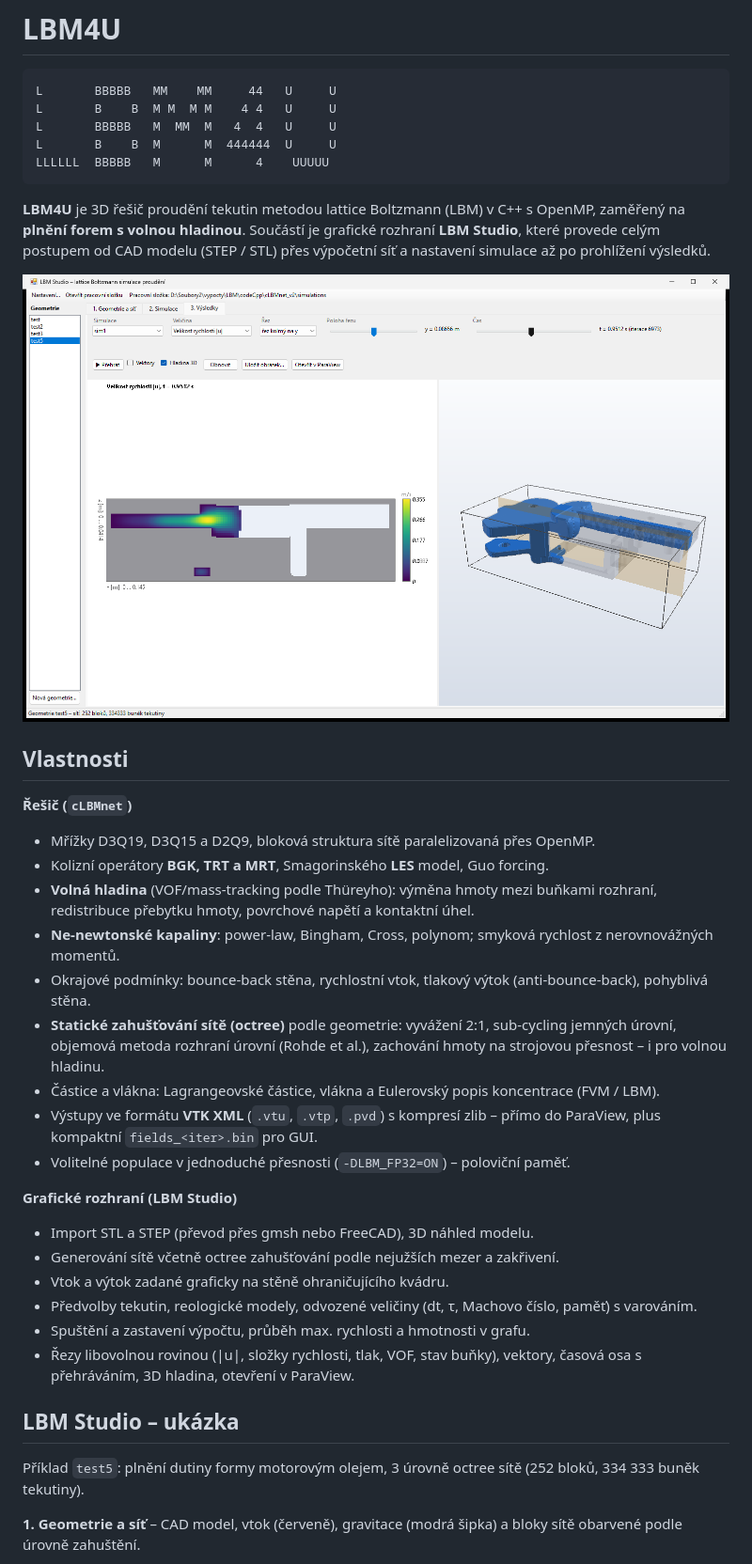
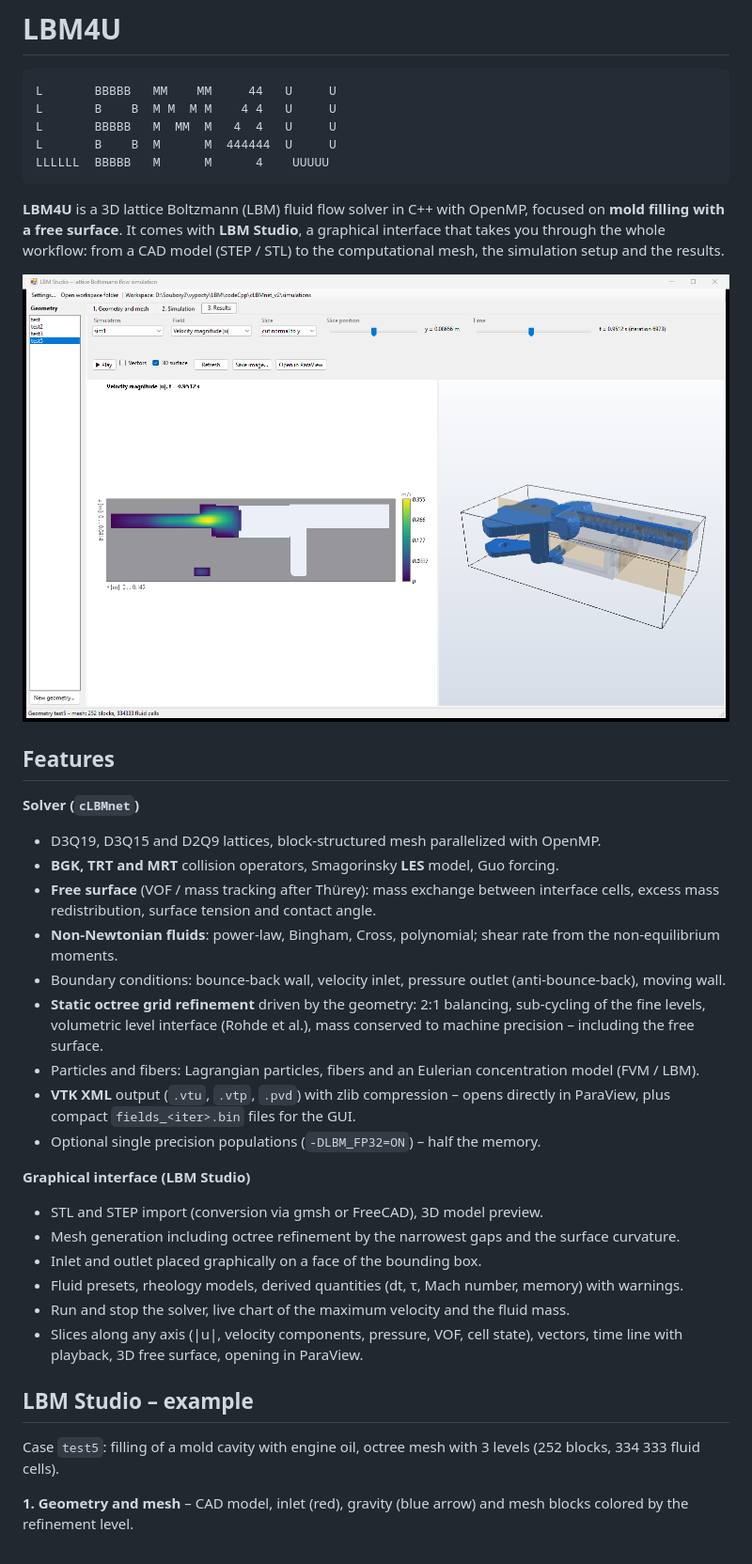
Before and after one commit to ondrabublik/LBM4U, a Markdown page: README.md, the part around one of its changes. Shown at 94% size. Drawn GitHub-style; pictures changed too: docs/images/gui_results.png.

````diff
--- a/README.md
+++ b/README.md
@@ -8,5 +8,5 @@ L       B    B  M      M  444444  U     U
 LLLLLL  BBBBB   M      M      4    UUUUU
 ```
 
-**LBM4U** je 3D řešič proudění tekutin metodou lattice Boltzmann (LBM) v C++ s OpenMP, zaměřený na **plnění forem s volnou hladinou**. Součástí je grafické rozhraní **LBM Studio**, které provede celým postupem od CAD modelu (STEP / STL) přes výpočetní síť a nastavení simulace až po prohlížení výsledků.
+**LBM4U** is a 3D lattice Boltzmann (LBM) fluid flow solver in C++ with OpenMP, focused on **mold filling with a free surface**. It comes with **LBM Studio**, a graphical interface that takes you through the whole workflow: from a CAD model (STEP / STL) to the computational mesh, the simulation setup and the results.
 
@@ -14,30 +14,30 @@ LLLLLL  BBBBB   M      M      4    UUUUU
 
-## Vlastnosti
+## Features
 
-**Řešič (`cLBMnet`)**
+**Solver (`cLBMnet`)**
 
-* Mřížky D3Q19, D3Q15 a D2Q9, bloková struktura sítě paralelizovaná přes OpenMP.
-* Kolizní operátory **BGK, TRT a MRT**, Smagorinského **LES** model, Guo forcing.
-* **Volná hladina** (VOF/mass-tracking podle Thüreyho): výměna hmoty mezi buňkami rozhraní, redistribuce přebytku hmoty, povrchové napětí a kontaktní úhel.
-* **Ne-newtonské kapaliny**: power-law, Bingham, Cross, polynom; smyková rychlost z nerovnovážných momentů.
-* Okrajové podmínky: bounce-back stěna, rychlostní vtok, tlakový výtok (anti-bounce-back), pohyblivá stěna.
-* **Statické zahušťování sítě (octree)** podle geometrie: vyvážení 2:1, sub-cycling jemných úrovní, objemová metoda rozhraní úrovní (Rohde et al.), zachování hmoty na strojovou přesnost – i pro volnou hladinu.
-* Částice a vlákna: Lagrangeovské částice, vlákna a Eulerovský popis koncentrace (FVM / LBM).
-* Výstupy ve formátu **VTK XML** (`.vtu`, `.vtp`, `.pvd`) s kompresí zlib – přímo do ParaView, plus kompaktní `fields_<iter>.bin` pro GUI.
-* Volitelné populace v jednoduché přesnosti (`-DLBM_FP32=ON`) – poloviční paměť.
+* D3Q19, D3Q15 and D2Q9 lattices, block-structured mesh parallelized with OpenMP.
+* **BGK, TRT and MRT** collision operators, Smagorinsky **LES** model, Guo forcing.
+* **Free surface** (VOF / mass tracking after Thürey): mass exchange between interface cells, excess mass redistribution, surface tension and contact angle.
+* **Non-Newtonian fluids**: power-law, Bingham, Cross, polynomial; shear rate from the non-equilibrium moments.
+* Boundary conditions: bounce-back wall, velocity inlet, pressure outlet (anti-bounce-back), moving wall.
+* **Static octree grid refinement** driven by the geometry: 2:1 balancing, sub-cycling of the fine levels, volumetric level interface (Rohde et al.), mass conserved to machine precision – including the free surface.
+* Particles and fibers: Lagrangian particles, fibers and an Eulerian concentration model (FVM / LBM).
+* **VTK XML** output (`.vtu`, `.vtp`, `.pvd`) with zlib compression – opens directly in ParaView, plus compact `fields_<iter>.bin` files for the GUI.
+* Optional single precision populations (`-DLBM_FP32=ON`) – half the memory.
 
-**Grafické rozhraní (LBM Studio)**
+**Graphical interface (LBM Studio)**
 
-* Import STL a STEP (převod přes gmsh nebo FreeCAD), 3D náhled modelu.
-* Generování sítě včetně octree zahušťování podle nejužších mezer a zakřivení.
-* Vtok a výtok zadané graficky na stěně ohraničujícího kvádru.
-* Předvolby tekutin, reologické modely, odvozené veličiny (dt, τ, Machovo číslo, paměť) s varováním.
-* Spuštění a zastavení výpočtu, průběh max. rychlosti a hmotnosti v grafu.
-* Řezy libovolnou rovinou (|u|, složky rychlosti, tlak, VOF, stav buňky), vektory, časová osa s přehráváním, 3D hladina, otevření v ParaView.
+* STL and STEP import (conversion via gmsh or FreeCAD), 3D model preview.
+* Mesh generation including octree refinement by the narrowest gaps and the surface curvature.
+* Inlet and outlet placed graphically on a face of the bounding box.
+* Fluid presets, rheology models, derived quantities (dt, τ, Mach number, memory) with warnings.
+* Run and stop the solver, live chart of the maximum velocity and the fluid mass.
+* Slices along any axis (|u|, velocity components, pressure, VOF, cell state), vectors, time line with playback, 3D free surface, opening in ParaView.
 
-## LBM Studio – ukázka
+## LBM Studio – example
 
-Příklad `test5`: plnění dutiny formy motorovým olejem, 3 úrovně octree sítě (252 bloků, 334 333 buněk tekutiny).
+Case `test5`: filling of a mold cavity with engine oil, octree mesh with 3 levels (252 blocks, 334 333 fluid cells).
 
-**1. Geometrie a síť** – CAD model, vtok (červeně), gravitace (modrá šipka) a bloky sítě obarvené podle úrovně zahuštění.
+**1. Geometry and mesh** – CAD model, inlet (red), gravity (blue arrow) and mesh blocks colored by the refinement level.
 
````
Also changed, not shown: other parts of README.md (+47 -46 lines), gui/README.md (+31 -31 lines), docs/images/gui_geometry.png, docs/images/gui_simulation.png.
